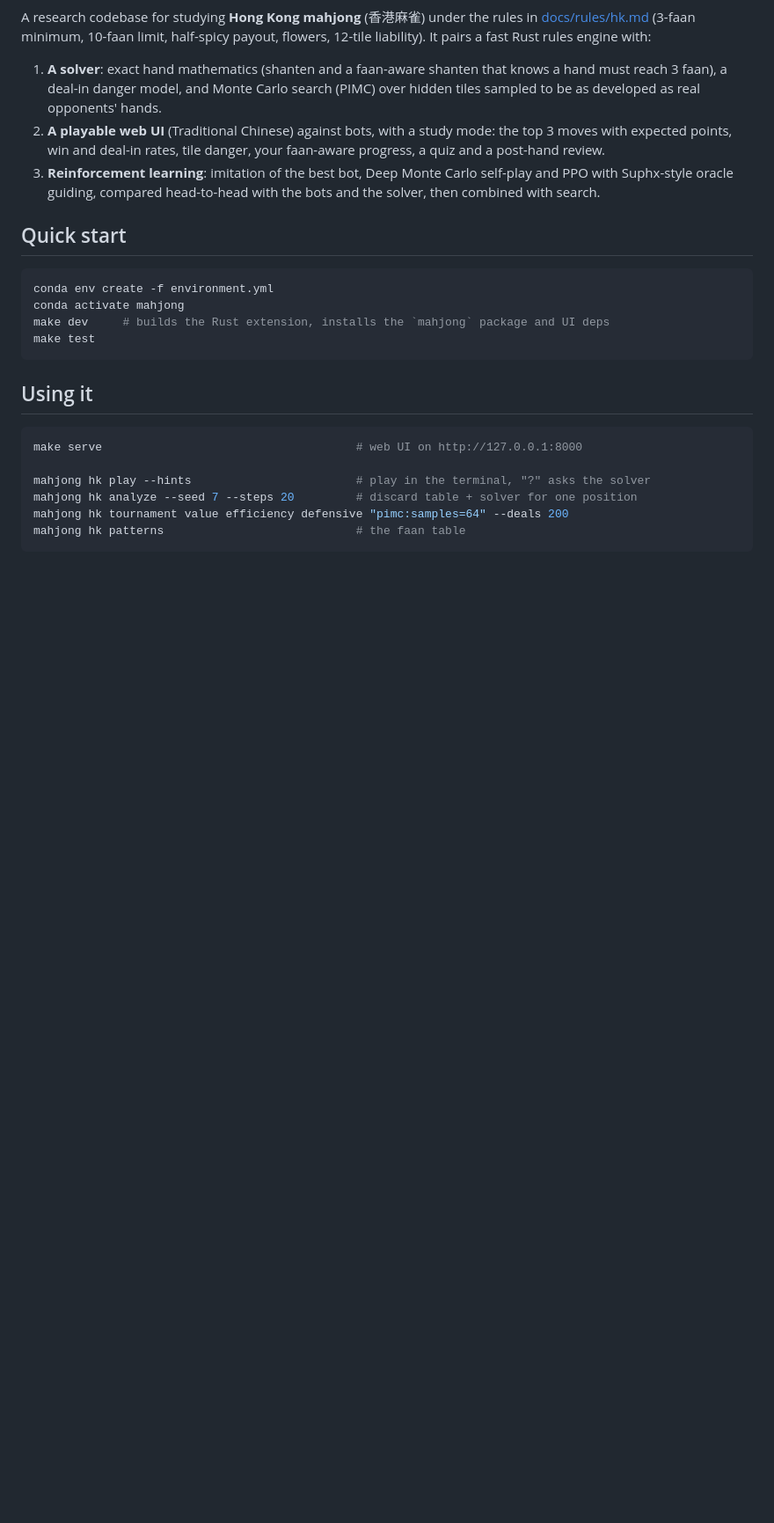
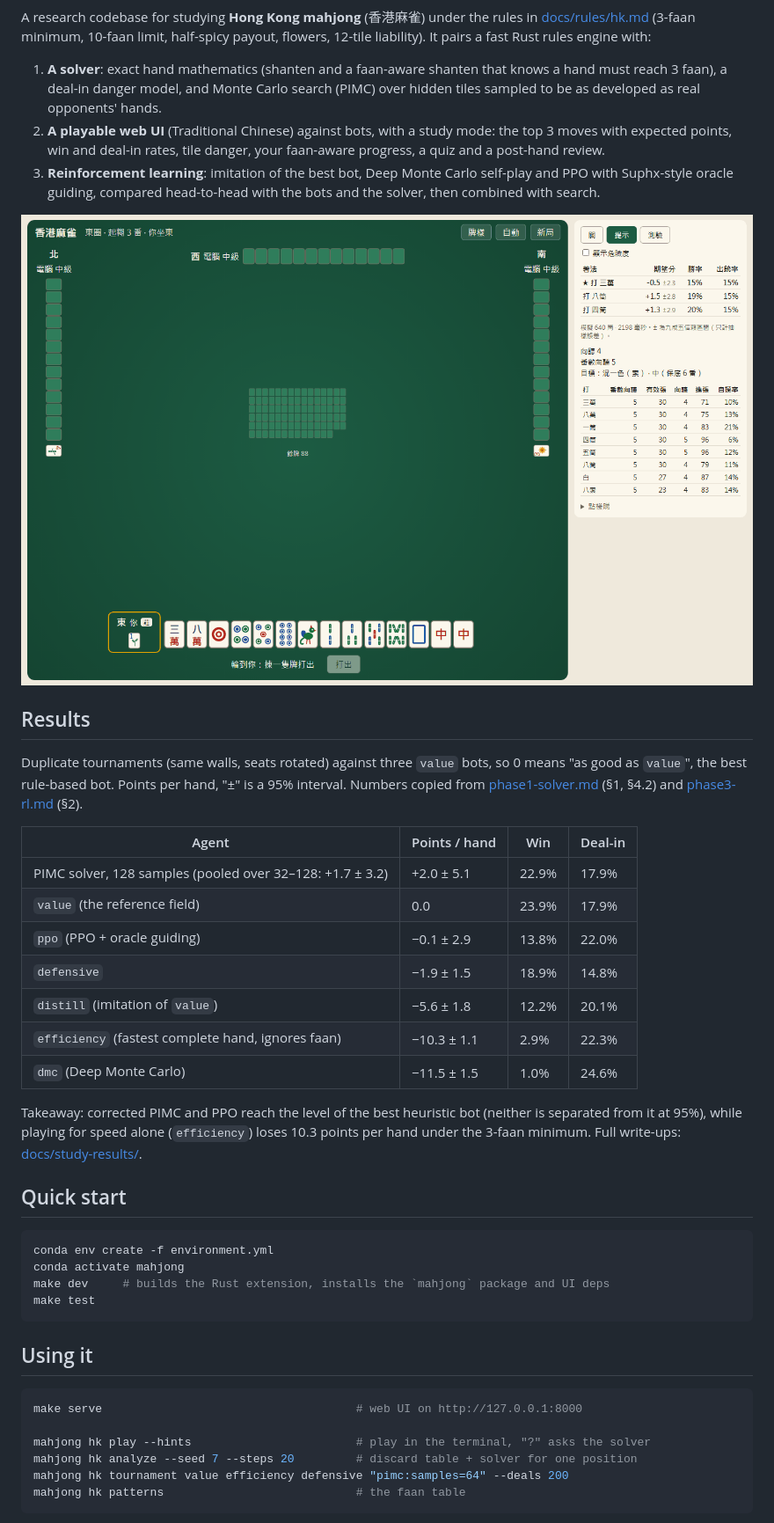
Before and after one commit to bpy13/hk-mahjong-lab, a Markdown page: README.md, the part around one of its changes. Shown at 88% size. GitHub-like rendering; pictures changed too: docs/img/study-ui.png (added); blank space fills up the shorter version.

Commit message:
README: CI badge, study-mode screenshot and a results table from docs/study-results [skip ci]

```diff
--- a/README.md
+++ b/README.md
@@ -13,6 +15,29 @@ payout, flowers, 12-tile liability). It pairs a fast Rust rules engine with:
 3. **Reinforcement learning**: imitation of the best bot, Deep Monte Carlo
    self-play and PPO with Suphx-style oracle guiding, compared head-to-head with
    the bots and the solver, then combined with search.
+
+![Study mode: the solver's top 3 discards with expected points, win and deal-in rates, and the faan-aware hand table](docs/img/study-ui.png)
+
+## Results
+
+Duplicate tournaments (same walls, seats rotated) against three `value` bots, so 0
+means "as good as `value`", the best rule-based bot. Points per hand, "±" is a 95%
+interval. Numbers copied from [phase1-solver.md](docs/study-results/phase1-solver.md)
+(§1, §4.2) and [phase3-rl.md](docs/study-results/phase3-rl.md) (§2).
+
+| Agent | Points / hand | Win | Deal-in |
+|---|---|---|---|
+| PIMC solver, 128 samples (pooled over 32–128: +1.7 ± 3.2) | +2.0 ± 5.1 | 22.9% | 17.9% |
+| `value` (the reference field) | 0.0 | 23.9% | 17.9% |
+| `ppo` (PPO + oracle guiding) | −0.1 ± 2.9 | 13.8% | 22.0% |
+| `defensive` | −1.9 ± 1.5 | 18.9% | 14.8% |
+| `distill` (imitation of `value`) | −5.6 ± 1.8 | 12.2% | 20.1% |
+| `efficiency` (fastest complete hand, ignores faan) | −10.3 ± 1.1 | 2.9% | 22.3% |
+| `dmc` (Deep Monte Carlo) | −11.5 ± 1.5 | 1.0% | 24.6% |
+
+Takeaway: corrected PIMC and PPO reach the level of the best heuristic bot (neither is
+separated from it at 95%), while playing for speed alone (`efficiency`) loses 10.3
+points per hand under the 3-faan minimum. Full write-ups: [docs/study-results/](docs/study-results/).
 
 ## Quick start
 
```
Also changed, not shown: other parts of README.md (+2 -0 lines).
